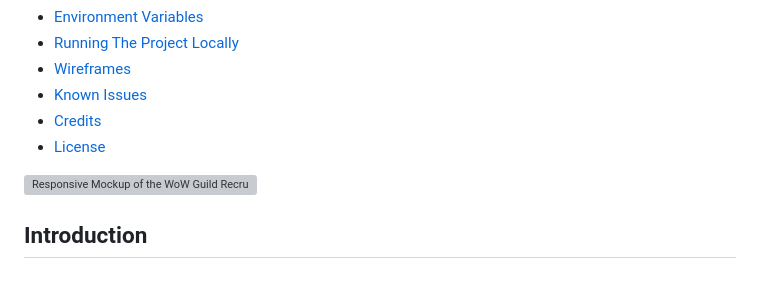
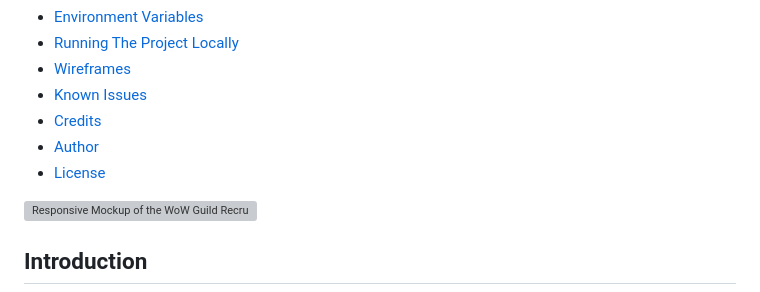
Before and after one commit to mathiase4/wow-guild-recruitment, a Markdown page: README.md, the part around the change. GitHub-like rendering; grey boxes are pictures that could not be loaded.

```diff
--- a/README.md
+++ b/README.md
@@ -23,9 +23,10 @@ A full-stack application for World Of Warcraft ("Video Game") players to find an
 - [Environment Variables](#environment-variables)
 - [Running The Project Locally](#running-the-project-locally)
 - [Wireframes](#wireframes)
-- [Known Issues](#Known-Issues)
-- [Credits](#Credits)
-- [License](#License)
+- [Known Issues](#known-issues)
+- [Credits](#credits)
+- [Author](#author)
+- [License](#license)
 
 
 
```
